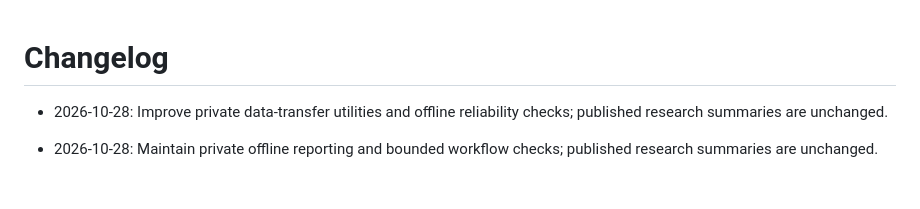
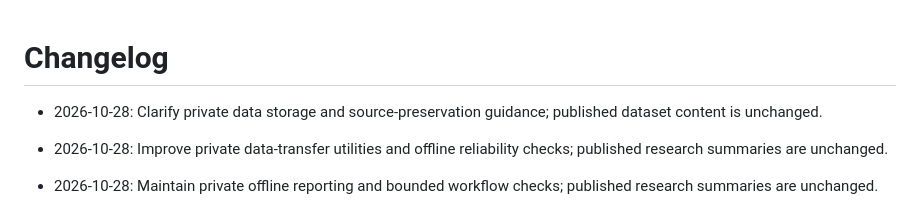
Before and after one commit to YungHsiuLai/arvin-research-studio, a Markdown page: CHANGELOG.md, the part around the change. Drawn GitHub-style; blank space fills up the shorter version.

Commit message:
Update public metadata catalog

```diff
--- a/CHANGELOG.md
+++ b/CHANGELOG.md
@@ -1,4 +1,6 @@
 # Changelog
+
+- 2026-10-28: Clarify private data storage and source-preservation guidance; published dataset content is unchanged.
 
 - 2026-10-28: Improve private data-transfer utilities and offline reliability checks; published research summaries are unchanged.
 
```
